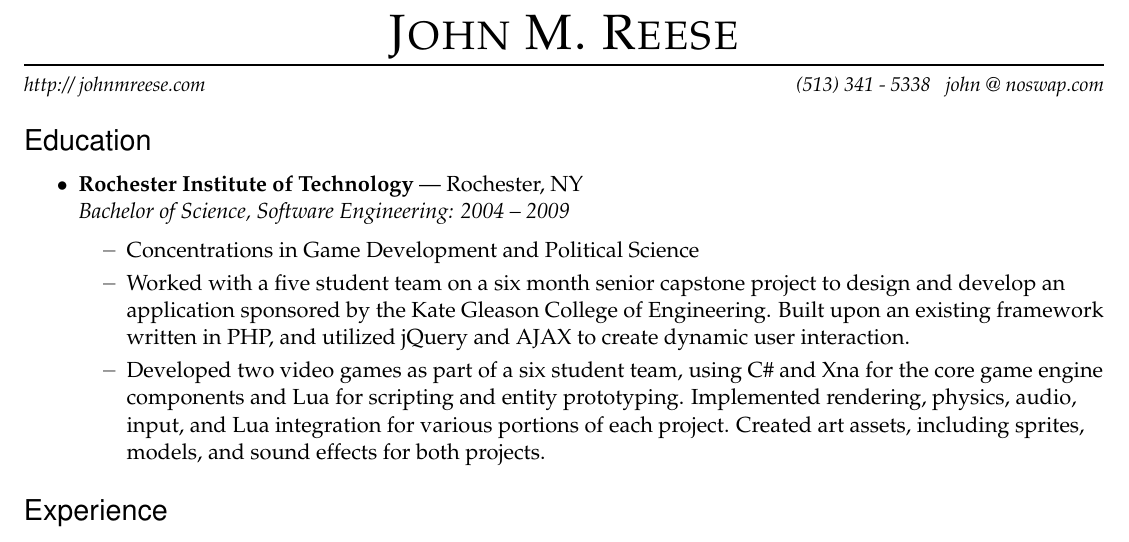
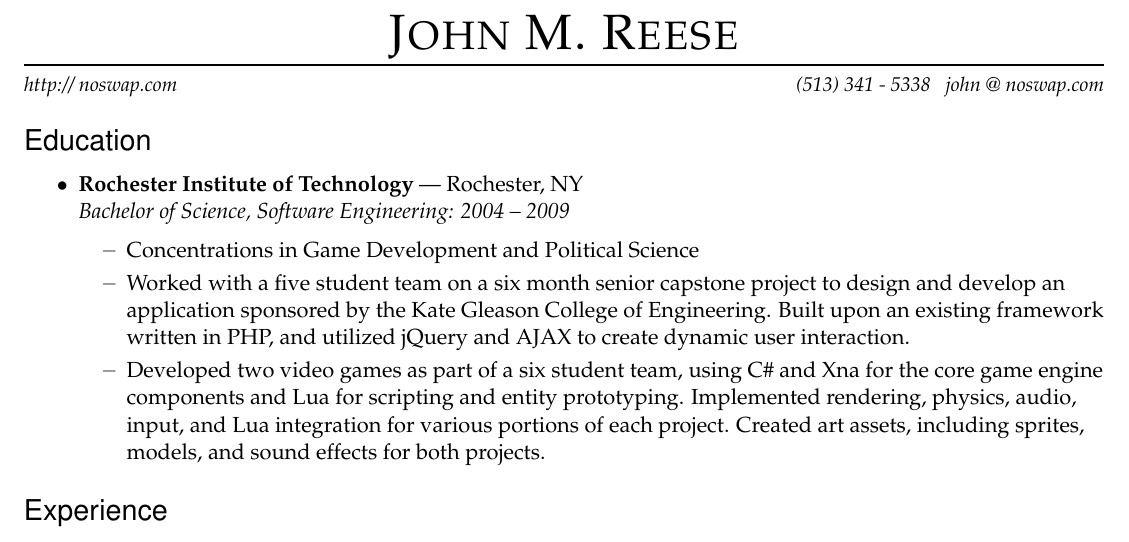
Before and after one commit to amyreese/resume, a LaTeX document (JohnReese.tex): part of the page, cut so that both start at the same text. Compiled offline with pdfLaTeX.

Commit message:
Update address

```diff
--- a/JohnReese.tex
+++ b/JohnReese.tex
@@ -16,10 +16,10 @@
 
 % Name and contact information
 \newcommand{\name}{John M. Reese}
-\newcommand{\addr}{2763 S Norfolk St \#111, San Mateo, CA 94403}
+\newcommand{\addr}{101 Donoso Plaza, Union City, CA 94587}
 \newcommand{\phone}{(513) 341 - 5338}
 \newcommand{\email}{john @ noswap.com}
-\newcommand{\website}{http:// johnmreese.com}
+\newcommand{\website}{http:// noswap.com}
 
 
 %%%%%%%%%%%%%%%%%%%%%%%%%%%%%%%%%%%%%%%%%%%%%%%%%%%%%%%%%
```
